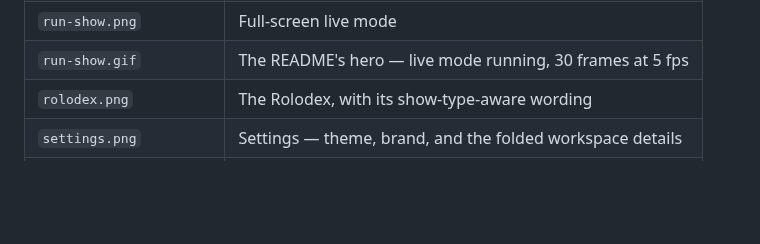
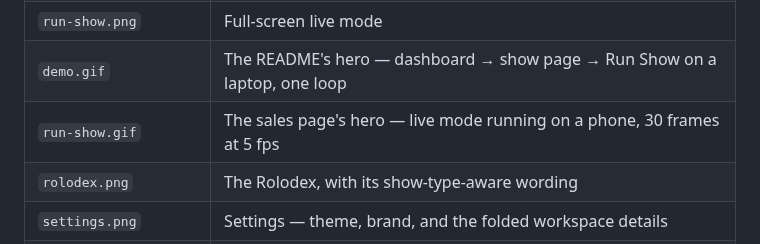
Before and after one commit to taylordrew4u2/Showrunner-ICanRunAShow, a Markdown page: docs/screenshots/CAPTURE.md, the part around the change. GitHub-like rendering; blank space fills up the shorter version.

```diff
--- a/docs/screenshots/CAPTURE.md
+++ b/docs/screenshots/CAPTURE.md
@@ -55,7 +55,8 @@ Phone screens are captured at 430×932 with `deviceScaleFactor: 2`. Desktop dash
 | `schedule.png` | The run-of-show builder |
 | `performer-profile.png` | A performer's profile |
 | `run-show.png` | Full-screen live mode |
-| `run-show.gif` | The README's hero — live mode running, 30 frames at 5 fps |
+| `demo.gif` | The README's hero — dashboard → show page → Run Show on a laptop, one loop |
+| `run-show.gif` | The sales page's hero — live mode running on a phone, 30 frames at 5 fps |
 | `rolodex.png` | The Rolodex, with its show-type-aware wording |
 | `settings.png` | Settings — theme, brand, and the folded workspace details |
 | `more.png` | The More hub |
```
Also changed, not shown: README.md (+4 -4 lines), docs/screenshots/run-show.gif, docs/screenshots/run-show.png, docs/screenshots/signing-receipt.png, 4 other files.
